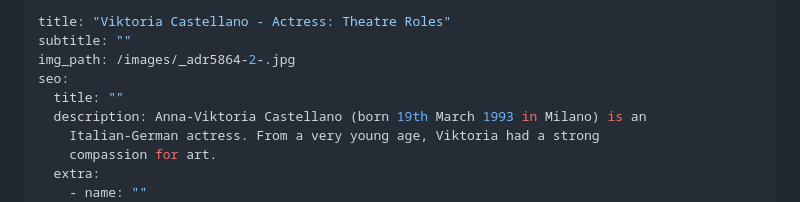
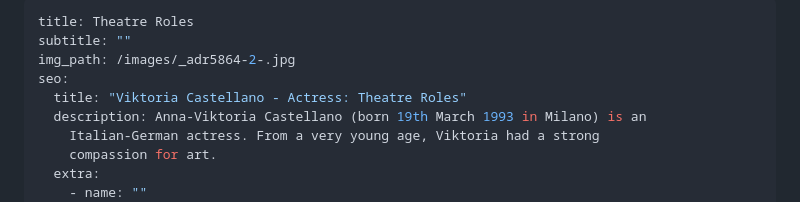
Before and after one commit to bodhicougar/viktoria-castellano, a Markdown page: src/pages/theatre-roles-filmography.md, the part around the change. Drawn GitHub-style.

Commit message:
Update Pages “theatre-roles-filmography”

```diff
--- a/src/pages/theatre-roles-filmography.md
+++ b/src/pages/theatre-roles-filmography.md
@@ -1,9 +1,9 @@
 ---
-title: "Viktoria Castellano - Actress: Theatre Roles"
+title: Theatre Roles
 subtitle: ""
 img_path: /images/_adr5864-2-.jpg
 seo:
-  title: ""
+  title: "Viktoria Castellano - Actress: Theatre Roles"
   description: Anna-Viktoria Castellano (born 19th March 1993 in Milano) is an
     Italian-German actress. From a very young age, Viktoria had a strong
     compassion for art.
```
